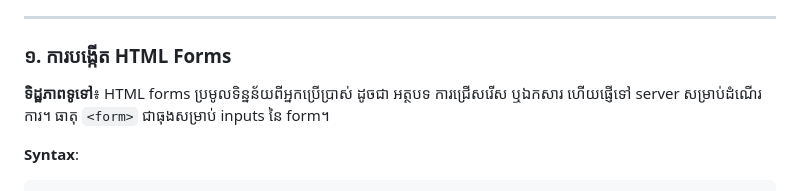
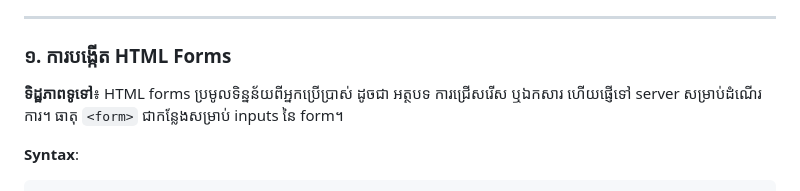
Before and after one commit to sourngseng/bbu_webapp, a Markdown page: lessons/Lesson_03.md, the part around the change. Rendered like a GitHub page.

````diff
--- a/lessons/Lesson_03.md
+++ b/lessons/Lesson_03.md
@@ -12,7 +12,7 @@
 
 ### ១. ការបង្កើត HTML Forms
 
-**ទិដ្ឋភាពទូទៅ**៖ HTML forms ប្រមូលទិន្នន័យពីអ្នកប្រើប្រាស់ ដូចជា អត្ថបទ ការជ្រើសរើស ឬឯកសារ ហើយផ្ញើទៅ server សម្រាប់ដំណើរការ។ ធាតុ `<form>` ជាធុងសម្រាប់ inputs នៃ form។
+**ទិដ្ឋភាពទូទៅ**៖ HTML forms ប្រមូលទិន្នន័យពីអ្នកប្រើប្រាស់ ដូចជា អត្ថបទ ការជ្រើសរើស ឬឯកសារ ហើយផ្ញើទៅ server សម្រាប់ដំណើរការ។ ធាតុ `<form>` ជាកន្លែងសម្រាប់ inputs នៃ form។
 
 **Syntax**:
 ```html
````
